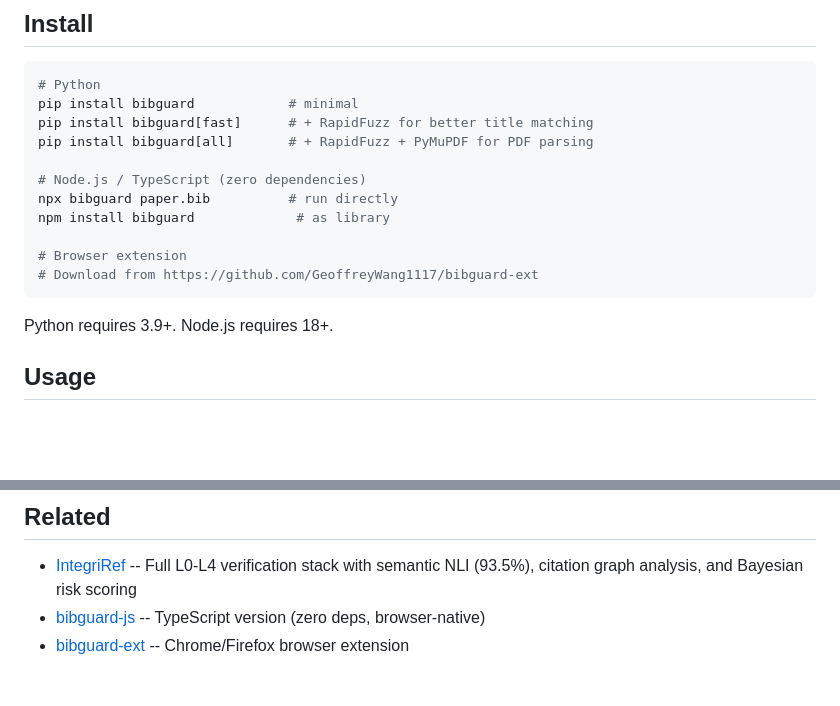
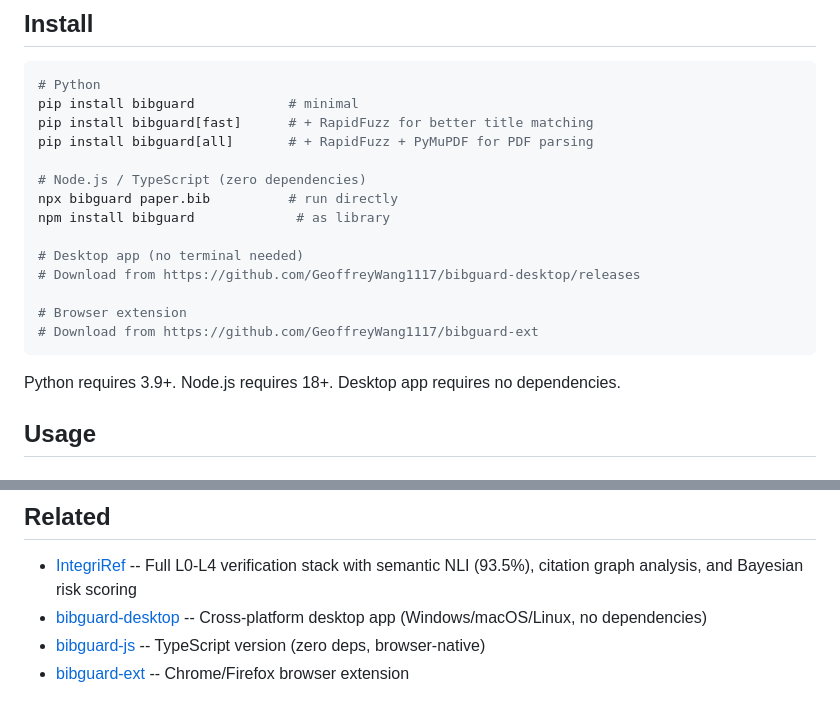
Before and after one commit to GeoffreyWang1117/bibguard, a Markdown page: README.md, 2 parts joined by grey strips. Drawn GitHub-style; blank space fills up the shorter version.

Commit message:
Add bibguard-desktop link to README
Link to the new cross-platform desktop app (Tauri v2) in the
install section, related section, and top navigation bar.

Co-Authored-By: Claude Opus 4.6 (1M context) <noreply@anthropic.com>

````diff
--- a/README.md
+++ b/README.md
@@ -46,11 +46,14 @@ pip install bibguard[all]       # + RapidFuzz + PyMuPDF for PDF parsing
 npx bibguard paper.bib          # run directly
 npm install bibguard             # as library
 
+# Desktop app (no terminal needed)
+# Download from https://github.com/GeoffreyWang1117/bibguard-desktop/releases
+
 # Browser extension
 # Download from https://github.com/GeoffreyWang1117/bibguard-ext
 ```
 
-Python requires 3.9+. Node.js requires 18+.
+Python requires 3.9+. Node.js requires 18+. Desktop app requires no dependencies.
 
 ## Usage
 
@@ -196,6 +199,7 @@ pytest
 ## Related
 
 - [IntegriRef](https://github.com/GeoffreyWang1117/IntegriRef) -- Full L0-L4 verification stack with semantic NLI (93.5%), citation graph analysis, and Bayesian risk scoring
+- [bibguard-desktop](https://github.com/GeoffreyWang1117/bibguard-desktop) -- Cross-platform desktop app (Windows/macOS/Linux, no dependencies)
 - [bibguard-js](https://github.com/GeoffreyWang1117/bibguard-js) -- TypeScript version (zero deps, browser-native)
 - [bibguard-ext](https://github.com/GeoffreyWang1117/bibguard-ext) -- Chrome/Firefox browser extension
 
````
Also changed, not shown: other parts of README.md (+1 -1 lines).
